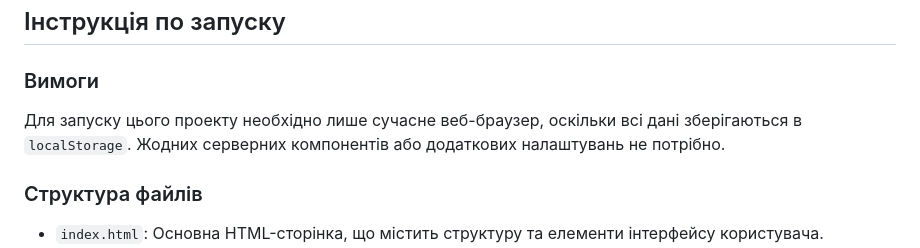
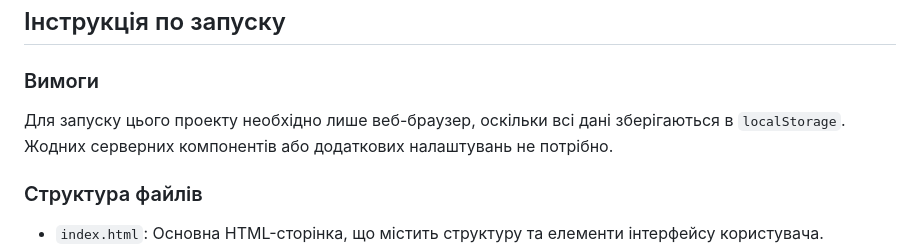
Before and after one commit to tosentai/my_library, a Markdown page: README.md, the part around the change. Drawn GitHub-style.

```diff
--- a/README.md
+++ b/README.md
@@ -38,7 +38,7 @@
 
 ### Вимоги
 
-Для запуску цього проекту необхідно лише сучасне веб-браузер, оскільки всі дані зберігаються в `localStorage`. Жодних серверних компонентів або додаткових налаштувань не потрібно.
+Для запуску цього проекту необхідно лише веб-браузер, оскільки всі дані зберігаються в `localStorage`. Жодних серверних компонентів або додаткових налаштувань не потрібно.
 
 ### Структура файлів
 
```
